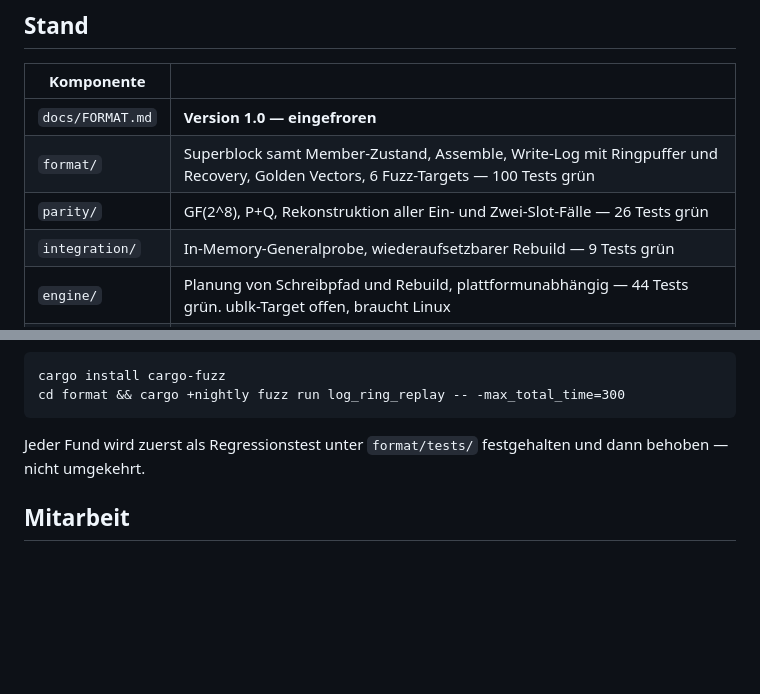
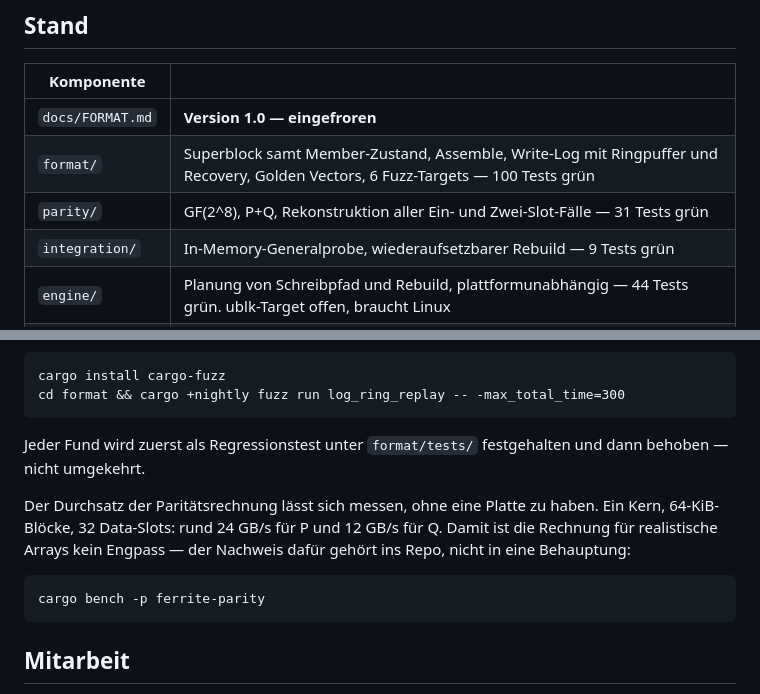
Before and after one commit to jeremygubler/ferrite, a Markdown page: README.md, 2 parts joined by grey strips. GitHub-like rendering; blank space fills up the shorter version.

````diff
--- a/README.md
+++ b/README.md
@@ -94,7 +94,7 @@ von Anfang an mitläuft.
 |---|---|
 | `docs/FORMAT.md` | **Version 1.0 — eingefroren** |
 | `format/` | Superblock samt Member-Zustand, Assemble, Write-Log mit Ringpuffer und Recovery, Golden Vectors, 6 Fuzz-Targets — 100 Tests grün |
-| `parity/` | GF(2^8), P+Q, Rekonstruktion aller Ein- und Zwei-Slot-Fälle — 26 Tests grün |
+| `parity/` | GF(2^8), P+Q, Rekonstruktion aller Ein- und Zwei-Slot-Fälle — 31 Tests grün |
 | `integration/` | In-Memory-Generalprobe, wiederaufsetzbarer Rebuild — 9 Tests grün |
 | `engine/` | Planung von Schreibpfad und Rebuild, plattformunabhängig — 44 Tests grün. ublk-Target offen, braucht Linux |
 | `broker/` | offen |
@@ -117,6 +117,15 @@ cd format && cargo +nightly fuzz run log_ring_replay -- -max_total_time=300
 Jeder Fund wird zuerst als Regressionstest unter `format/tests/`
 festgehalten und dann behoben — nicht umgekehrt.
 
+Der Durchsatz der Paritätsrechnung lässt sich messen, ohne eine Platte zu
+haben. Ein Kern, 64-KiB-Blöcke, 32 Data-Slots: rund 24 GB/s für P und 12 GB/s
+für Q. Damit ist die Rechnung für realistische Arrays kein Engpass — der
+Nachweis dafür gehört ins Repo, nicht in eine Behauptung:
+
+```
+cargo bench -p ferrite-parity
+```
+
 ## Mitarbeit
 
 Ferrite ist auf Dauer kein Ein-Personen-Projekt. Ein System, dem Leute 40 TB
````
Also changed, not shown: docs/CLAUDE-CODE-KICKOFF.md (+12 -5 lines).
